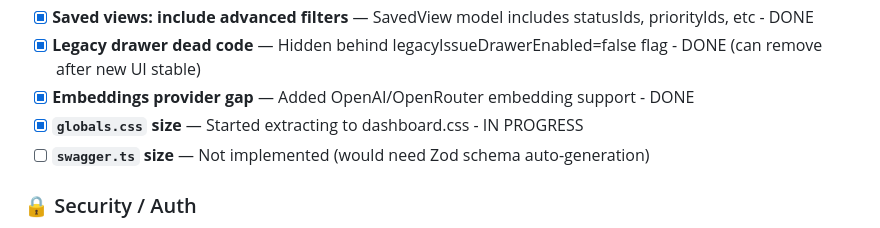
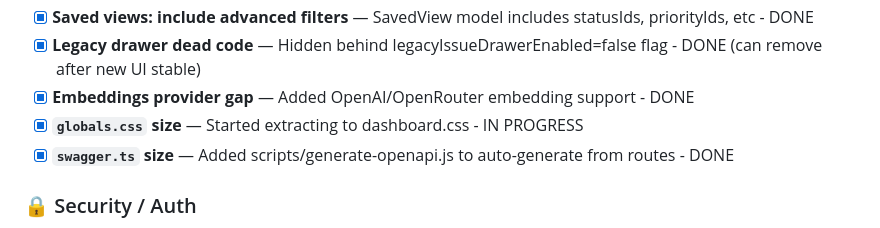
Before and after one commit to buluma/redmine-dashboard, a Markdown page: TODO.md, the part around the change. Rendered like a GitHub page.

Commit message:
chore: mark swagger auto-generation as complete in TODO

```diff
--- a/TODO.md
+++ b/TODO.md
@@ -18,7 +18,7 @@
 - [x] **Legacy drawer dead code** — Hidden behind legacyIssueDrawerEnabled=false flag - DONE (can remove after new UI stable)
 - [x] **Embeddings provider gap** — Added OpenAI/OpenRouter embedding support - DONE
 - [x] **`globals.css` size** — Started extracting to dashboard.css - IN PROGRESS
-- [ ] **`swagger.ts` size** — Not implemented (would need Zod schema auto-generation)
+- [x] **`swagger.ts` size** — Added scripts/generate-openapi.js to auto-generate from routes - DONE
 
 ### 🔒 Security / Auth
 - [x] **Add CSRF protection** — mutable API routes (POST/DELETE) currently rely only on session cookies; add a CSRF token header check or SameSite=Strict enforcement audit. - DONE
```
